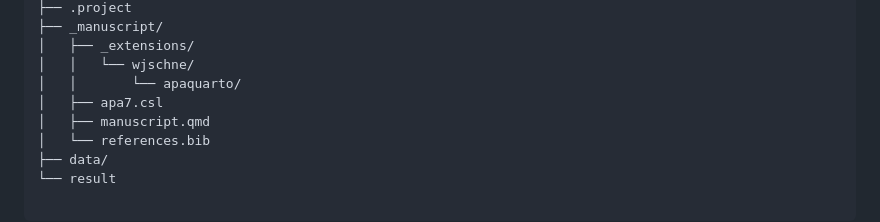
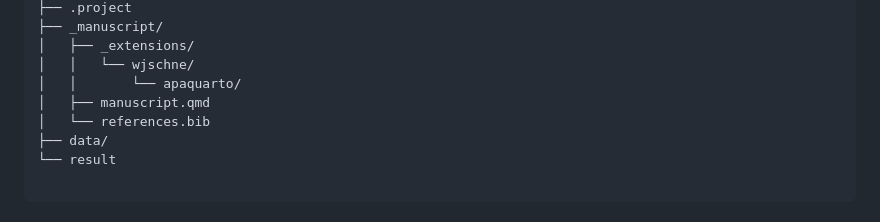
Before and after one commit to jgeller112/L2_VWP_Webcam, a Markdown page: README.md, the part around the change. GitHub-like rendering.

```diff
--- a/README.md
+++ b/README.md
@@ -26,7 +26,6 @@ L2_VWP_Webcam/
 │   ├── _extensions/
 │   │   └── wjschne/
 │   │       └── apaquarto/
-│   ├── apa7.csl
 │   ├── manuscript.qmd
 │   └── references.bib
 ├── data/
```
